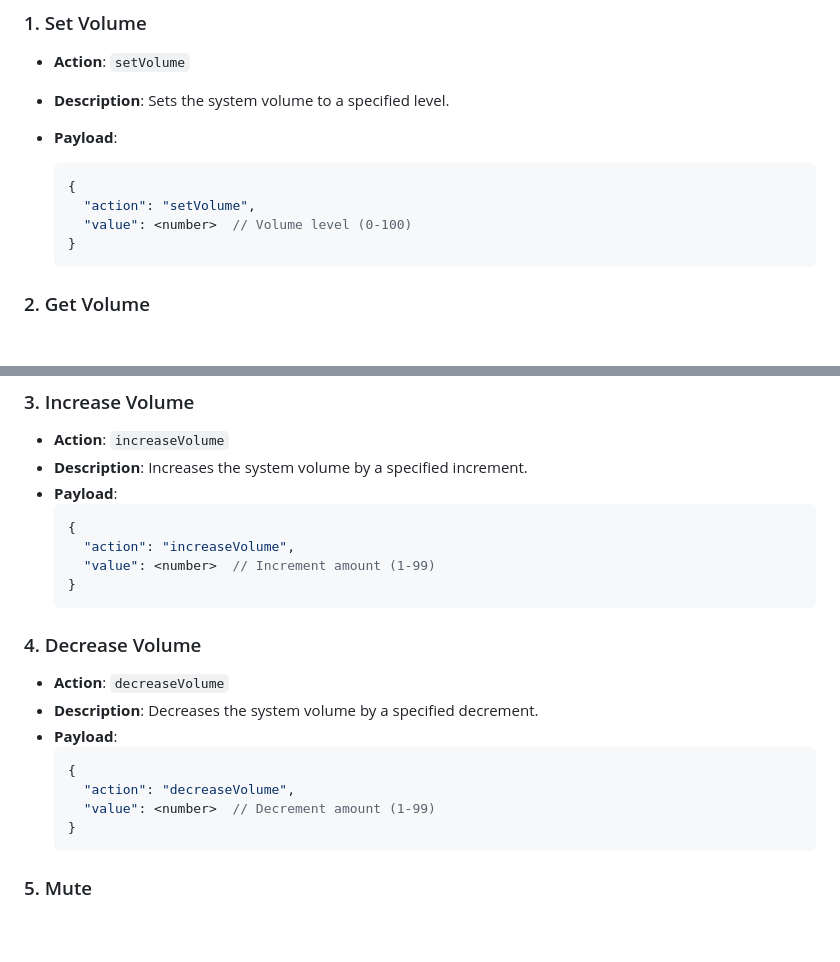
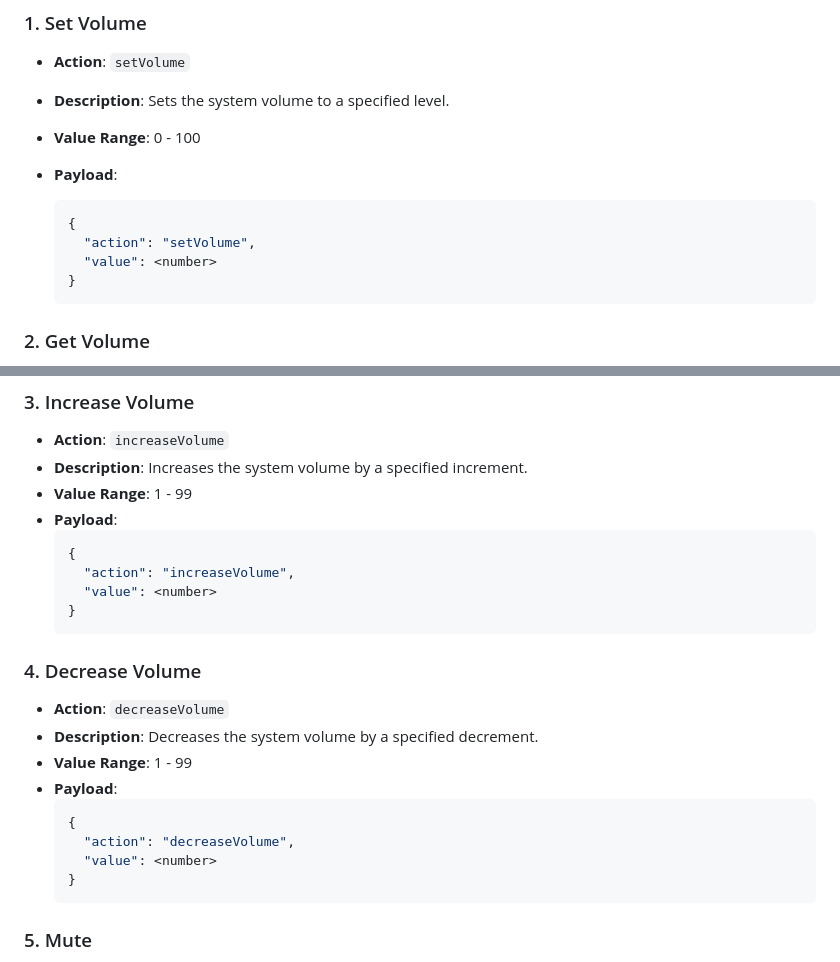
Before and after one commit to ultimategmbh/remote-volume, a Markdown page: readme.md, 2 parts joined by grey strips. Drawn GitHub-style; blank space fills up the shorter version.

````diff
--- a/readme.md
+++ b/readme.md
@@ -43,12 +43,13 @@ When using [Bitfocus Companion](https://bitfocus.io/companion) you don't need th
 
 - **Action**: `setVolume`
 - **Description**: Sets the system volume to a specified level.
+- **Value Range**: 0 - 100
 - **Payload**:
 
   ```json
   {
     "action": "setVolume",
-    "value": <number>  // Volume level (0-100)
+    "value": <number>
   }
   ```
 
@@ -67,11 +68,12 @@ When using [Bitfocus Companion](https://bitfocus.io/companion) you don't need th
 
 - **Action**: `increaseVolume`
 - **Description**: Increases the system volume by a specified increment.
+- **Value Range**: 1 - 99
 - **Payload**:
   ```json
   {
   	"action": "increaseVolume",
-    "value": <number>  // Increment amount (1-99)
+    "value": <number>
   }
   ```
 
@@ -79,11 +81,12 @@ When using [Bitfocus Companion](https://bitfocus.io/companion) you don't need th
 
 - **Action**: `decreaseVolume`
 - **Description**: Decreases the system volume by a specified decrement.
+- **Value Range**: 1 - 99
 - **Payload**:
   ```json
   {
   	"action": "decreaseVolume",
-    "value": <number>  // Decrement amount (1-99)
+    "value": <number>
   }
   ```
 
````
